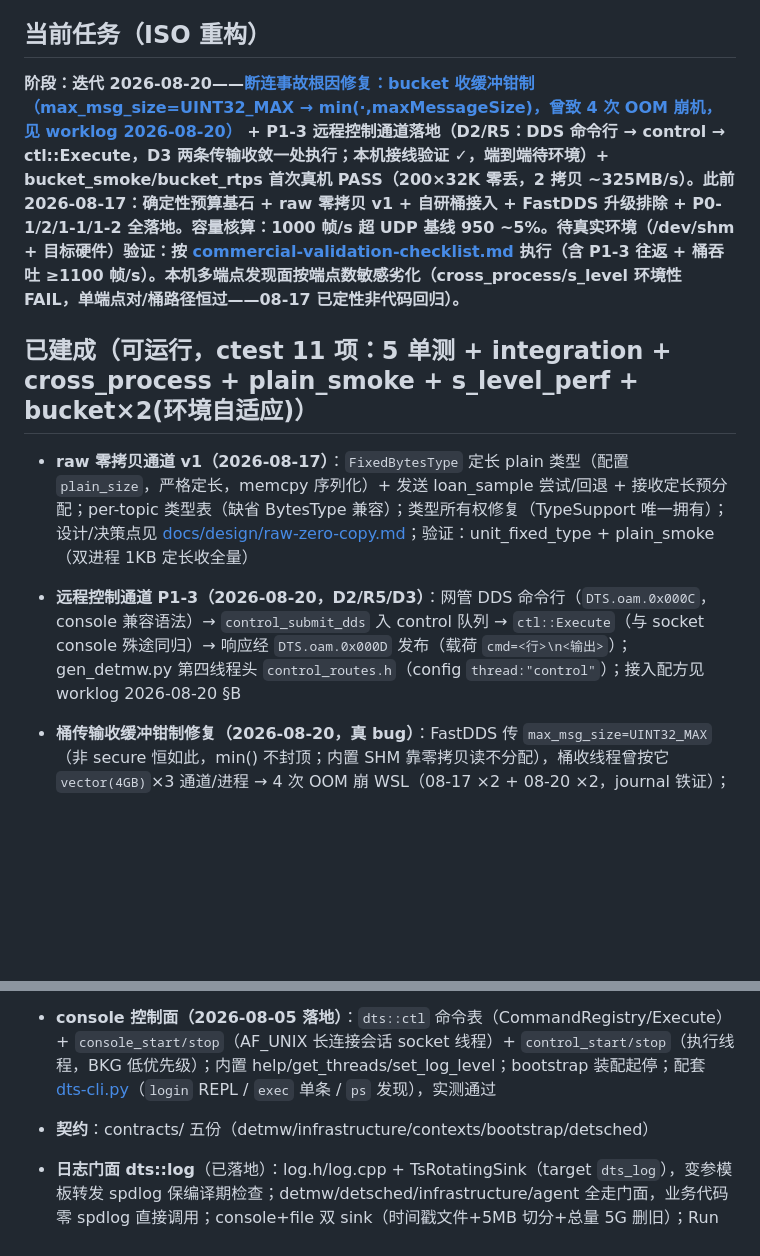
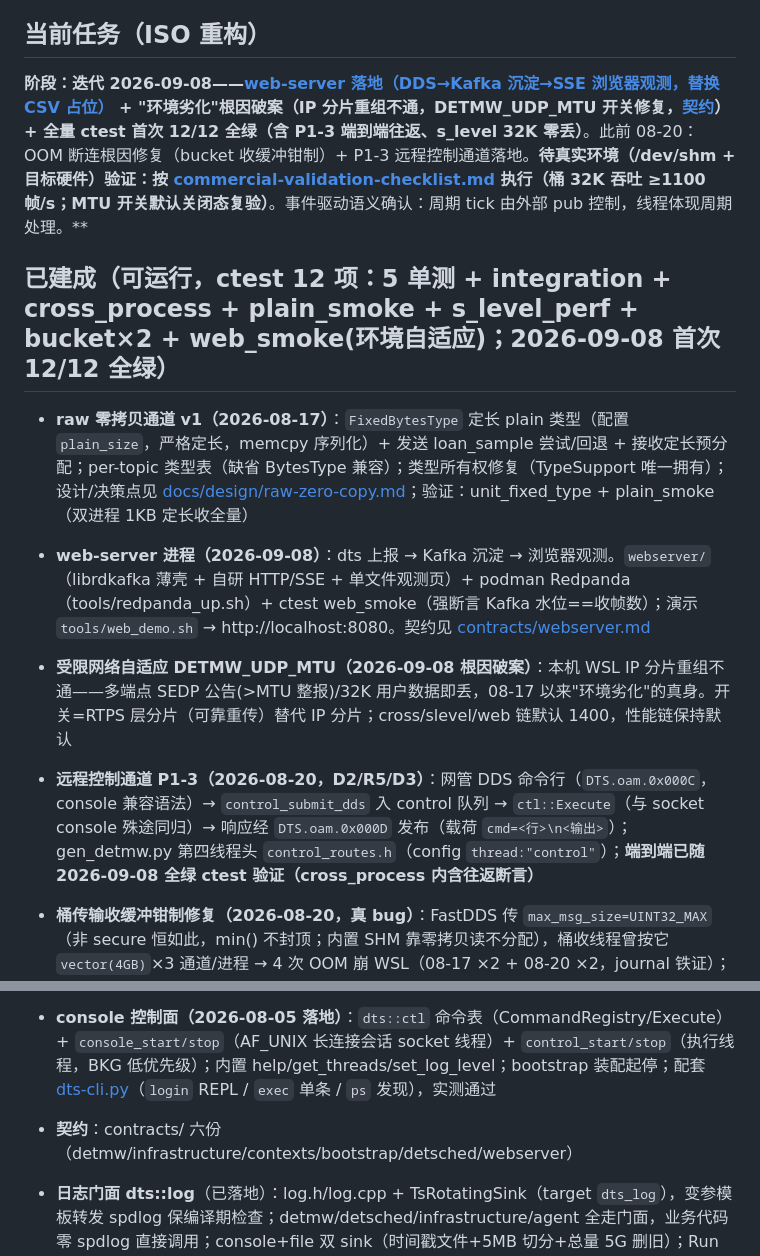
Before and after one commit to guang-lee-cn/dts-framework, a Markdown page: docs/CONTEXT.md, 2 parts joined by grey strips. Drawn GitHub-style; blank space fills up the shorter version.

```diff
--- a/docs/CONTEXT.md
+++ b/docs/CONTEXT.md
@@ -5,20 +5,22 @@
 
 ## 当前任务（ISO 重构）
 
-**阶段：迭代 2026-08-20——[断连事故根因修复：bucket 收缓冲钳制（max_msg_size=UINT32_MAX → min(·,maxMessageSize)，曾致 4 次 OOM 崩机，见 worklog 2026-08-20）](worklog/2026-08-20.md) + **P1-3 远程控制通道落地（D2/R5：DDS 命令行 → control → ctl::Execute，D3 两条传输收敛一处执行；本机接线验证 ✓，端到端待环境）+ bucket_smoke/bucket_rtps 首次真机 PASS（200×32K 零丢，2 拷贝 ~325MB/s）**。此前 2026-08-17：确定性预算基石 + raw 零拷贝 v1 + 自研桶接入 + FastDDS 升级排除 + P0-1/2/1-1/1-2 全落地。容量核算：1000 帧/s 超 UDP 基线 950 ~5%。**待真实环境（/dev/shm + 目标硬件）验证：按 [commercial-validation-checklist.md](design/commercial-validation-checklist.md) 执行（含 P1-3 往返 + 桶吞吐 ≥1100 帧/s）**。本机多端点发现面按端点数敏感劣化（cross_process/s_level 环境性 FAIL，单端点对/桶路径恒过——08-17 已定性非代码回归）。**
+**阶段：迭代 2026-09-08——[web-server 落地（DDS→Kafka 沉淀→SSE 浏览器观测，替换 CSV 占位）](worklog/2026-09-08.md) + "环境劣化"根因破案（IP 分片重组不通，DETMW_UDP_MTU 开关修复，[契约](../contracts/webserver.md)）+ **全量 ctest 首次 12/12 全绿**（含 P1-3 端到端往返、s_level 32K 零丢）**。此前 08-20：OOM 断连根因修复（bucket 收缓冲钳制）+ P1-3 远程控制通道落地。**待真实环境（/dev/shm + 目标硬件）验证：按 [commercial-validation-checklist.md](design/commercial-validation-checklist.md) 执行（桶 32K 吞吐 ≥1100 帧/s；MTU 开关默认关闭态复验）**。事件驱动语义确认：周期 tick 由外部 pub 控制，线程体现周期处理。**
 
-## 已建成（可运行，ctest 11 项：5 单测 + integration + cross_process + plain_smoke + s_level_perf + bucket×2(环境自适应)）
+## 已建成（可运行，ctest 12 项：5 单测 + integration + cross_process + plain_smoke + s_level_perf + bucket×2 + web_smoke(环境自适应)；2026-09-08 首次 12/12 全绿）
 
 - **raw 零拷贝通道 v1（2026-08-17）**：`FixedBytesType` 定长 plain 类型（配置 `plain_size`，严格定长，memcpy 序列化）+ 发送 loan_sample 尝试/回退 + 接收定长预分配；per-topic 类型表（缺省 BytesType 兼容）；类型所有权修复（TypeSupport 唯一拥有）；设计/决策点见 [docs/design/raw-zero-copy.md](design/raw-zero-copy.md)；验证：unit_fixed_type + plain_smoke（双进程 1KB 定长收全量）
 
-- **远程控制通道 P1-3（2026-08-20，D2/R5/D3）**：网管 DDS 命令行（`DTS.oam.0x000C`，console 兼容语法）→ `control_submit_dds` 入 control 队列 → `ctl::Execute`（与 socket console 殊途同归）→ 响应经 `DTS.oam.0x000D` 发布（载荷 `cmd=<行>\n<输出>`）；gen_detmw.py 第四线程头 `control_routes.h`（config `thread:"control"`）；接入配方见 worklog 2026-08-20 §B
+- **web-server 进程（2026-09-08）**：dts 上报 → Kafka 沉淀 → 浏览器观测。`webserver/`（librdkafka 薄壳 + 自研 HTTP/SSE + 单文件观测页）+ podman Redpanda（tools/redpanda_up.sh）+ ctest web_smoke（强断言 Kafka 水位==收帧数）；演示 `tools/web_demo.sh` → http://localhost:8080。契约见 [contracts/webserver.md](../contracts/webserver.md)
+- **受限网络自适应 DETMW_UDP_MTU（2026-09-08 根因破案）**：本机 WSL IP 分片重组不通——多端点 SEDP 公告(>MTU 整报)/32K 用户数据即丢，08-17 以来"环境劣化"的真身。开关=RTPS 层分片（可靠重传）替代 IP 分片；cross/slevel/web 链默认 1400，性能链保持默认
+- **远程控制通道 P1-3（2026-08-20，D2/R5/D3）**：网管 DDS 命令行（`DTS.oam.0x000C`，console 兼容语法）→ `control_submit_dds` 入 control 队列 → `ctl::Execute`（与 socket console 殊途同归）→ 响应经 `DTS.oam.0x000D` 发布（载荷 `cmd=<行>\n<输出>`）；gen_detmw.py 第四线程头 `control_routes.h`（config `thread:"control"`）；**端到端已随 2026-09-08 全绿 ctest 验证（cross_process 内含往返断言）**
 - **桶传输收缓冲钳制修复（2026-08-20，真 bug）**：FastDDS 传 `max_msg_size=UINT32_MAX`（非 secure 恒如此，min() 不封顶；内置 SHM 靠零拷贝读不分配），桶收线程曾按它 `vector(4GB)`×3 通道/进程 → 4 次 OOM 崩 WSL（08-17 ×2 + 08-20 ×2，journal 铁证）；修复 = OpenInputChannel 钳制到配置 maxMessageSize；bucket_rtps 首次真机 PASS（sub RSS 208MB，200×32K 零丢）
 - **detmw v2（D10，全 C++）**：`detmw::Communicator` + `detmw::endpoint`（==/hash/ToString），`TransportInterface` 抽象隔离底层 DDS；双 API `publish_external`（进程外）/`publish_internal`（进程内，**mailbox 直通已落地**：命中本进程订阅者免 DDS 序列化，见 contracts/detmw.md §3）
 - **确定性预算（2026-08-17）**：ThreadRun **绝对期限节拍**（持续负载下 TIMER 准点，修 TTL 停摆 bug，unit_thread_tick 回归）；data 单帧处理耗时打点（3ms 预警/5ms 告警，口径=线程内含业务代码）；静默丢弃计数（池满/超容/键失败）；console `get_data_stats` 查询（实测：30 帧 max 1.5ms 含预热，稳态 0.4ms，warn/alarm=0）
 - **三级消息路由（2026-08-16）**：sessionType 线程内固定 → sessionInst = **业务组**（线程可多组，mailbox 携带，借指针零拷贝）→ msgId 组内具体业务；第三层在 `{task|data|log}_msg_handler.cpp` 业务组数组表驱动（`{msgId, func(void* data, uint32_t datalen)}` 一行一消息流），`MsgTable`/`FindSessionTable`（msg_table.h）查表；编译期护栏 MsgIdsUnique + SessionGroupsValid；console `get_handlers` 按组可查
 - **bootstrap Run 化**：`dts::Run(cfg)` 阻塞常驻 + `dts::Stop()`；`Process{StopSignal, comm, Worker×3, 订阅}` 自包含生命周期（装配→WaitStop→下电）；装配失败契约兑现（Communicator::good() + Start bool → Run 返回非 0，坏 cfg 实测退出非 0）
 - **console 控制面（2026-08-05 落地）**：`dts::ctl` 命令表（CommandRegistry/Execute）+ `console_start/stop`（AF_UNIX 长连接会话 socket 线程）+ `control_start/stop`（执行线程，BKG 低优先级）；内置 help/get_threads/set_log_level；bootstrap 装配起停；配套 [dts-cli.py](tools/dts-cli.py)（`login` REPL / `exec` 单条 / `ps` 发现），实测通过
-- **契约**：contracts/ 五份（detmw/infrastructure/contexts/bootstrap/detsched）
+- **契约**：contracts/ 六份（detmw/infrastructure/contexts/bootstrap/detsched/webserver）
 - **日志门面 dts::log**（已落地）：log.h/log.cpp + TsRotatingSink（target `dts_log`），变参模板转发 spdlog 保编译期检查；detmw/detsched/infrastructure/agent 全走门面，业务代码零 spdlog 直接调用；console+file 双 sink（时间戳文件+5MB 切分+总量 5G 删旧）；Run 返回回收线程池（5b44aca）
 - **远程**：github.com/guang-lee-cn/dts-framework（private），refactor + master 分支
 
```
Also changed, not shown: contracts/webserver.md (added, +60 -0 lines), docs/worklog/2026-09-08.md (added, +58 -0 lines).
